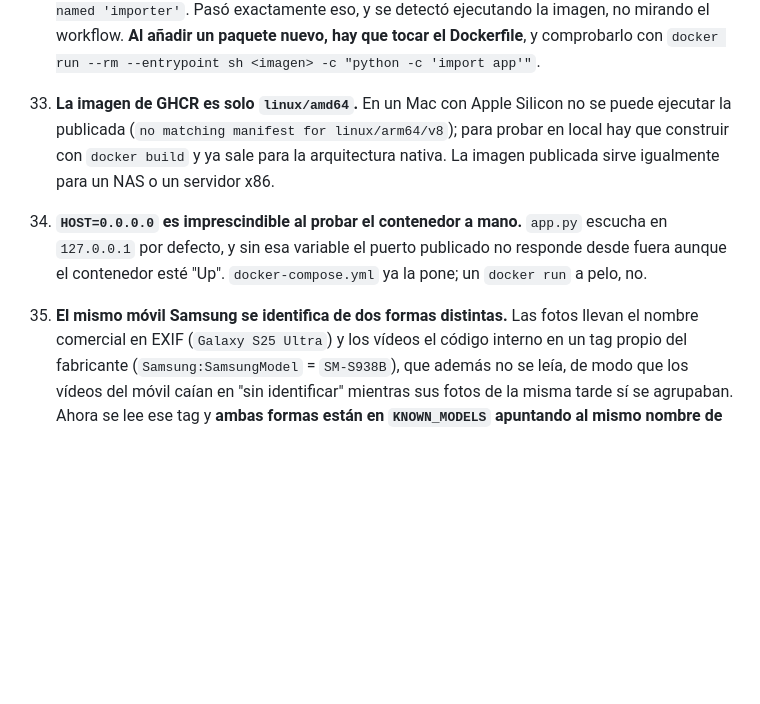
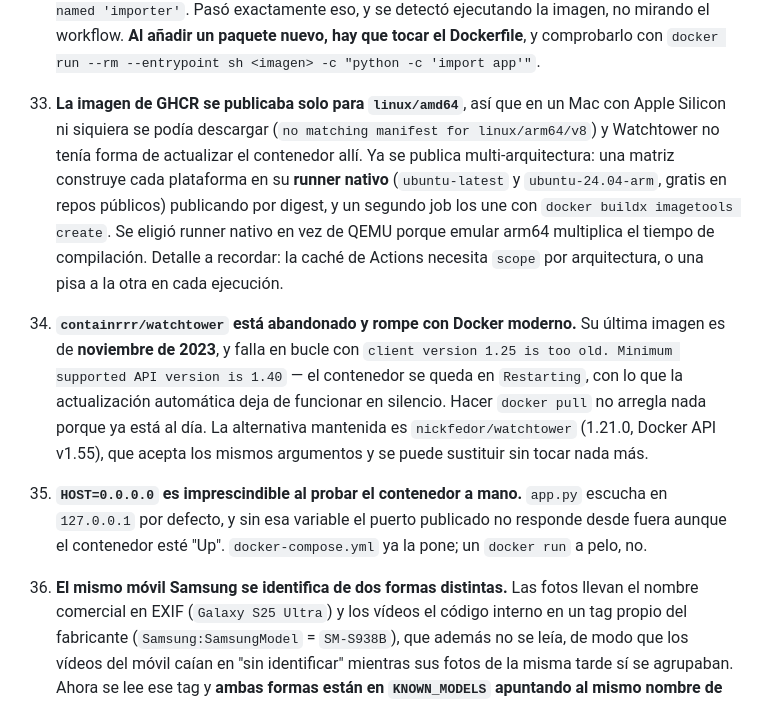
Before and after one commit to ma-ochoa/conversor-avchd, a Markdown page: DESARROLLO.md, the part around the change. Rendered like a GitHub page; blank space fills up the shorter version.

Commit message:
Documenta el cambio de Watchtower y la publicación multi-arquitectura
containrrr/watchtower está abandonado (última imagen de noviembre de 2023) y
falla en bucle contra Docker moderno con "client version 1.25 is too old", con lo
que la actualización automática dejaba de funcionar en silencio. Se documenta la
alternativa mantenida (nickfedor/watchtower) y que la imagen ya se publica para
amd64 y arm64.

Co-Authored-By: Claude Opus 5 <noreply@anthropic.com>

```diff
--- a/DESARROLLO.md
+++ b/DESARROLLO.md
@@ -760,15 +760,27 @@ carpeta de origen que se escanea.
     eso, y se detectó ejecutando la imagen, no mirando el workflow. **Al añadir un paquete
     nuevo, hay que tocar el Dockerfile**, y comprobarlo con
     `docker run --rm --entrypoint sh <imagen> -c "python -c 'import app'"`.
-33. **La imagen de GHCR es solo `linux/amd64`.** En un Mac con Apple Silicon no se puede
-    ejecutar la publicada (`no matching manifest for linux/arm64/v8`); para probar en
-    local hay que construir con `docker build` y ya sale para la arquitectura nativa. La
-    imagen publicada sirve igualmente para un NAS o un servidor x86.
-34. **`HOST=0.0.0.0` es imprescindible al probar el contenedor a mano.** `app.py` escucha
+33. **La imagen de GHCR se publicaba solo para `linux/amd64`**, así que en un Mac con
+    Apple Silicon ni siquiera se podía descargar (`no matching manifest for
+    linux/arm64/v8`) y Watchtower no tenía forma de actualizar el contenedor allí. Ya se
+    publica multi-arquitectura: una matriz construye cada plataforma en su **runner
+    nativo** (`ubuntu-latest` y `ubuntu-24.04-arm`, gratis en repos públicos) publicando
+    por digest, y un segundo job los une con `docker buildx imagetools create`. Se eligió
+    runner nativo en vez de QEMU porque emular arm64 multiplica el tiempo de compilación.
+    Detalle a recordar: la caché de Actions necesita `scope` por arquitectura, o una pisa
+    a la otra en cada ejecución.
+34. **`containrrr/watchtower` está abandonado y rompe con Docker moderno.** Su última
+    imagen es de **noviembre de 2023**, y falla en bucle con `client version 1.25 is too
+    old. Minimum supported API version is 1.40` — el contenedor se queda en
+    `Restarting`, con lo que la actualización automática deja de funcionar en silencio.
+    Hacer `docker pull` no arregla nada porque ya está al día. La alternativa mantenida
+    es `nickfedor/watchtower` (1.21.0, Docker API v1.55), que acepta los mismos
+    argumentos y se puede sustituir sin tocar nada más.
+35. **`HOST=0.0.0.0` es imprescindible al probar el contenedor a mano.** `app.py` escucha
     en `127.0.0.1` por defecto, y sin esa variable el puerto publicado no responde desde
     fuera aunque el contenedor esté "Up". `docker-compose.yml` ya la pone; un `docker run`
     a pelo, no.
-35. **El mismo móvil Samsung se identifica de dos formas distintas.** Las fotos llevan el
+36. **El mismo móvil Samsung se identifica de dos formas distintas.** Las fotos llevan el
     nombre comercial en EXIF (`Galaxy S25 Ultra`) y los vídeos el código interno en un tag
     propio del fabricante (`Samsung:SamsungModel` = `SM-S938B`), que además no se leía, de
     modo que los vídeos del móvil caían en "sin identificar" mientras sus fotos de la
```
Also changed, not shown: README.md (+15 -3 lines).
